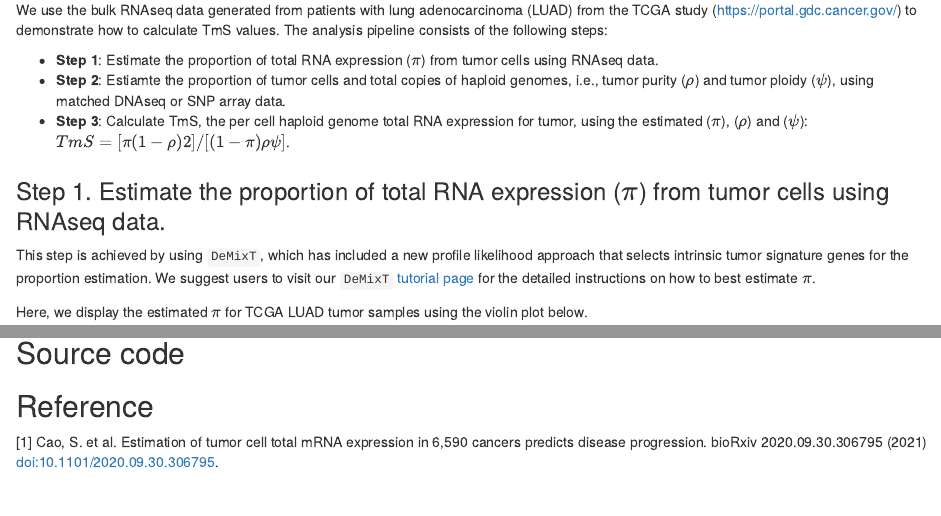
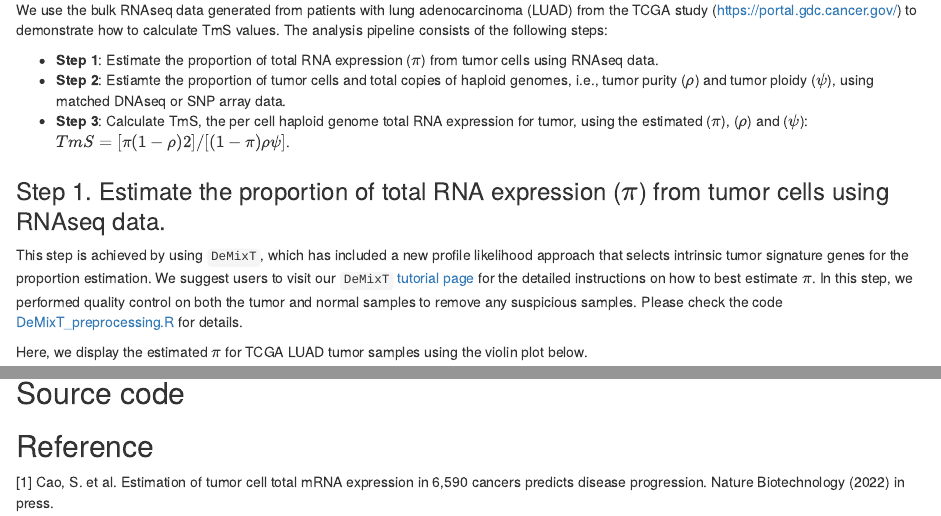
Before and after one commit to wwylab/TmS, an R Markdown document (vignettes/TmS.Rmd): the page in a window 1100 px wide, from 100 px down, and a second part further down, joined at a grey line. Rendered offline with R 4.5, knitr and Pandoc, with nearby package versions.

Commit message:
Update v1.0.0

```diff
--- a/vignettes/TmS.Rmd
+++ b/vignettes/TmS.Rmd
@@ -13,7 +13,7 @@ data.
 
 ### Step 1. Estimate the proportion of total RNA expression ($\pi$) from tumor cells using RNAseq data.
 
-This step is achieved by using ``DeMixT``, which has included a new profile likelihood approach that selects intrinsic tumor signature genes for the proportion estimation. We suggest users to visit our ``DeMixT`` [tutorial page](https://wwylab.github.io/DeMixT/tutorial.html) for the detailed instructions on how to best estimate $\pi$.
+This step is achieved by using ``DeMixT``, which has included a new profile likelihood approach that selects intrinsic tumor signature genes for the proportion estimation. We suggest users to visit our ``DeMixT`` [tutorial page](https://wwylab.github.io/DeMixT/tutorial.html) for the detailed instructions on how to best estimate $\pi$. In this step, we performed quality control on both the tumor and normal samples to remove any suspicious samples. Please check the code [DeMixT_preprocessing.R](https://wwylab.github.io/DeMixT/etc/DeMixT_preprocessing.R) for details.
 
 Here, we display the estimated $\pi$ for TCGA LUAD tumor samples using the violin plot below.
 
@@ -76,7 +76,6 @@ The estimated TmS values for TCGA LUAD tumor samples are shown in the violin plo
 ## Source code
 
 
-
 ## Reference
 
-[1] Cao, S. et al. Estimation of tumor cell total mRNA expression in 6,590 cancers predicts disease progression. bioRxiv 2020.09.30.306795 (2021) doi:10.1101/2020.09.30.306795.
+[1] Cao, S. et al. Estimation of tumor cell total mRNA expression in 6,590 cancers predicts disease progression. Nature Biotechnology (2022) in press.
```
Also changed, not shown: vignettes/data.Rmd (+1 -1 lines), README.md, docs/articles/etc/TmS/EOPC/Intrinsic_signature_genes.txt (deleted), docs/articles/etc/TmS/EOPC/TmS summary.csv (deleted), docs/articles/etc/TmS/METABRIC/Intrinsic_signature_genes.txt (deleted), docs/articles/etc/TmS/METABRIC/TmS summary.csv (deleted), docs/articles/etc/TmS/TCGA/BLCA/Intrinsic_signature_genes.txt (deleted), docs/articles/etc/TmS/TCGA/BLCA/TmS summary.csv (deleted), docs/articles/etc/TmS/TCGA/BRCA/Intrinsic_signature_genes.txt (deleted), docs/articles/etc/TmS/TCGA/BRCA/TmS summary.csv (deleted), docs/articles/etc/TmS/TCGA/CRC/Intrinsic_signature_genes.txt (deleted), docs/articles/etc/TmS/TCGA/CRC/TmS summary.csv (deleted), docs/articles/etc/TmS/TCGA/HNSC/Intrinsic_signature_genes.txt (deleted), docs/articles/etc/TmS/TCGA/HNSC/TmS summary.csv (deleted), 25 more files, 18 other files.
